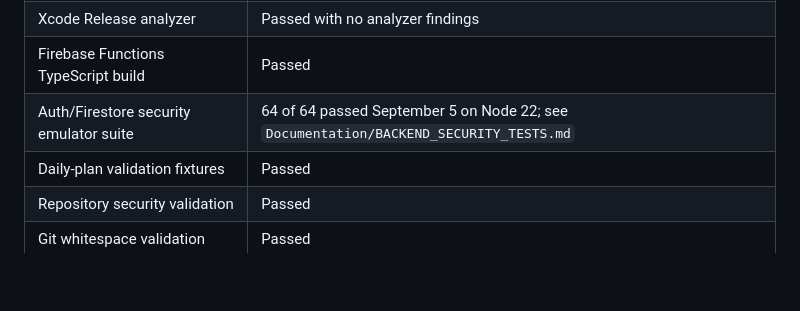
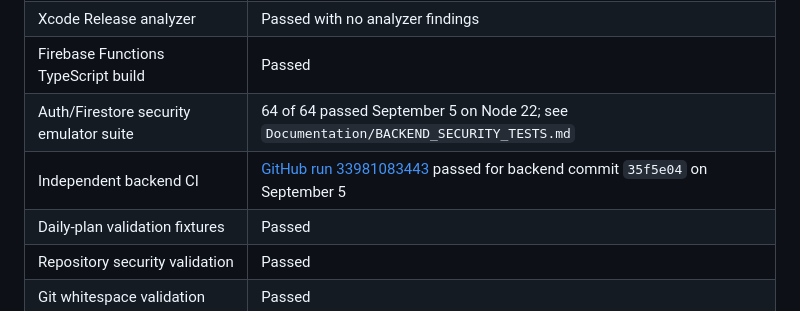
Before and after one commit to jayden-lacy/theclimb, a Markdown page: Documentation/RELEASE_CANDIDATE_EVIDENCE.md, the part around the change. Rendered like a GitHub page; blank space fills up the shorter version.

```diff
--- a/Documentation/RELEASE_CANDIDATE_EVIDENCE.md
+++ b/Documentation/RELEASE_CANDIDATE_EVIDENCE.md
@@ -24,6 +24,7 @@ The archive path is temporary evidence on the release Mac. It is not a version-c
 | Xcode Release analyzer | Passed with no analyzer findings |
 | Firebase Functions TypeScript build | Passed |
 | Auth/Firestore security emulator suite | 64 of 64 passed September 5 on Node 22; see `Documentation/BACKEND_SECURITY_TESTS.md` |
+| Independent backend CI | [GitHub run 33981083443](https://github.com/jayden-lacy/theclimb/actions/runs/33981083443) passed for backend commit `35f5e04` on September 5 |
 | Daily-plan validation fixtures | Passed |
 | Repository security validation | Passed |
 | Git whitespace validation | Passed |
```
Also changed, not shown: Documentation/BACKEND_SECURITY_TESTS.md (+2 -0 lines), Documentation/SPENDING_ALERTS.md (+1 -1 lines).
